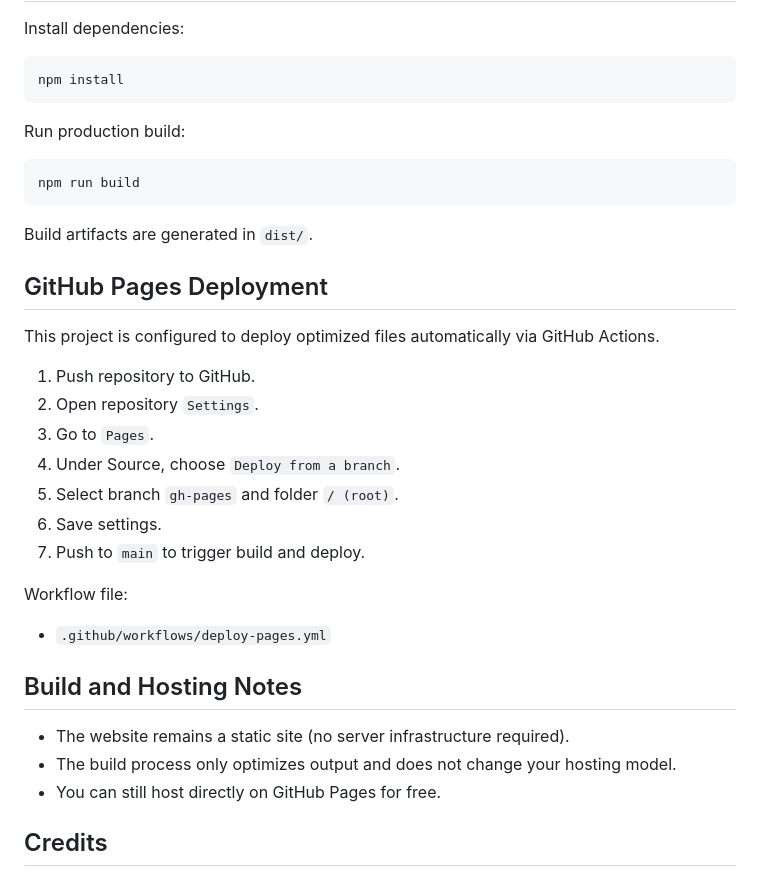
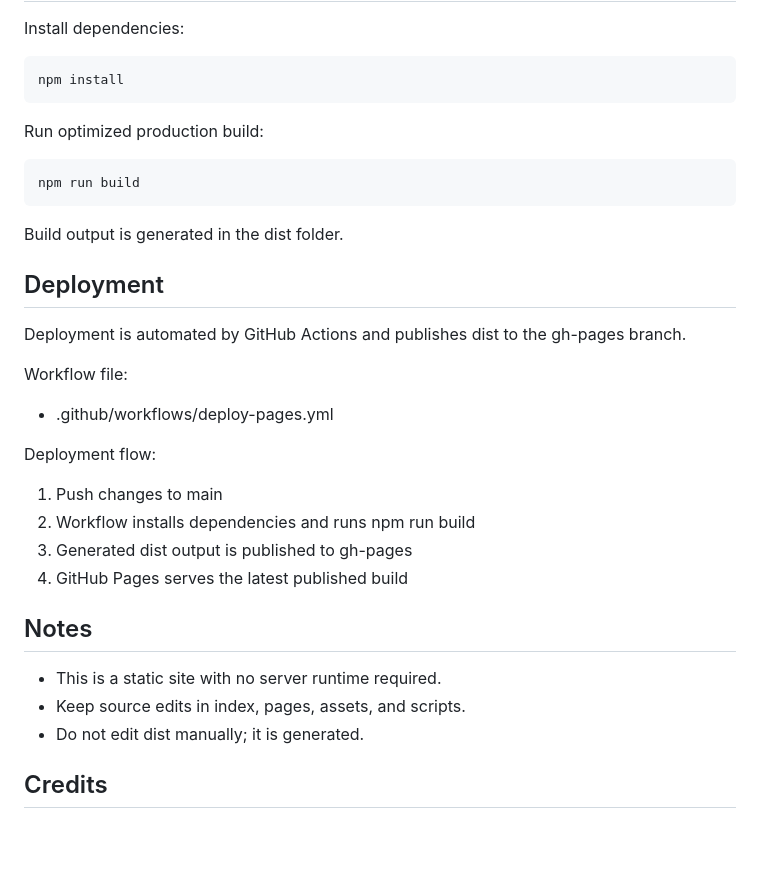
Before and after one commit to mr-h-digital/rock-mission-ministries-website, a Markdown page: README.md, the part around one of its changes. GitHub-like rendering; blank space fills up the shorter version.

Commit message:
feat: update README with enhanced structure, deployment details, and project overview

````diff
--- a/README.md
+++ b/README.md
@@ -82,35 +95,34 @@ Install dependencies:
 npm install
 ```
 
-Run production build:
+Run optimized production build:
 
 ```bash
 npm run build
 ```
 
-Build artifacts are generated in `dist/`.
+Build output is generated in the dist folder.
 
-## GitHub Pages Deployment
+## Deployment
 
-This project is configured to deploy optimized files automatically via GitHub Actions.
-
-1. Push repository to GitHub.
-2. Open repository `Settings`.
-3. Go to `Pages`.
-4. Under Source, choose `Deploy from a branch`.
-5. Select branch `gh-pages` and folder `/ (root)`.
-6. Save settings.
-7. Push to `main` to trigger build and deploy.
+Deployment is automated by GitHub Actions and publishes dist to the gh-pages branch.
 
 Workflow file:
 
-- `.github/workflows/deploy-pages.yml`
+- .github/workflows/deploy-pages.yml
 
-## Build and Hosting Notes
+Deployment flow:
 
-- The website remains a static site (no server infrastructure required).
-- The build process only optimizes output and does not change your hosting model.
-- You can still host directly on GitHub Pages for free.
+1. Push changes to main
+2. Workflow installs dependencies and runs npm run build
+3. Generated dist output is published to gh-pages
+4. GitHub Pages serves the latest published build
+
+## Notes
+
+- This is a static site with no server runtime required.
+- Keep source edits in index, pages, assets, and scripts.
+- Do not edit dist manually; it is generated.
 
 ## Credits
 
````
Also changed, not shown: other parts of README.md (+77 -50 lines).
